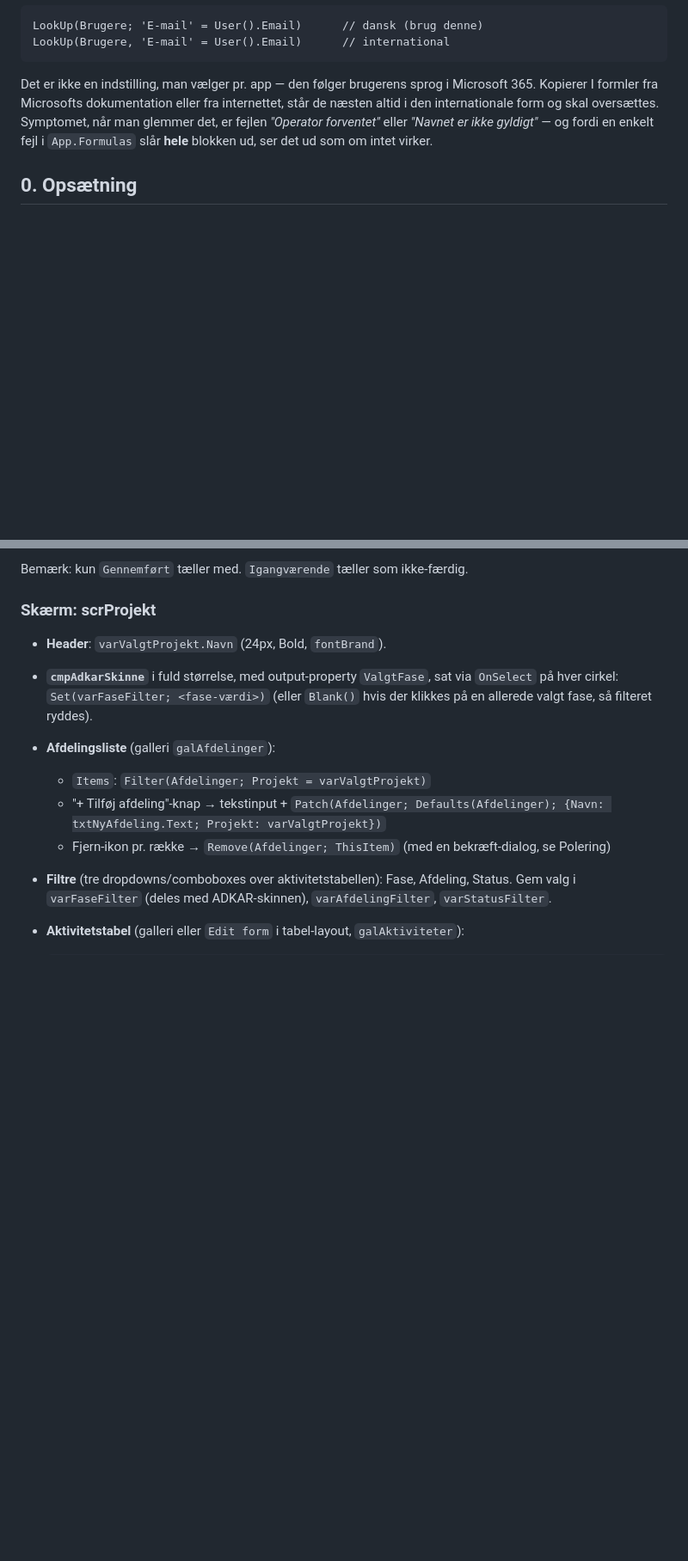
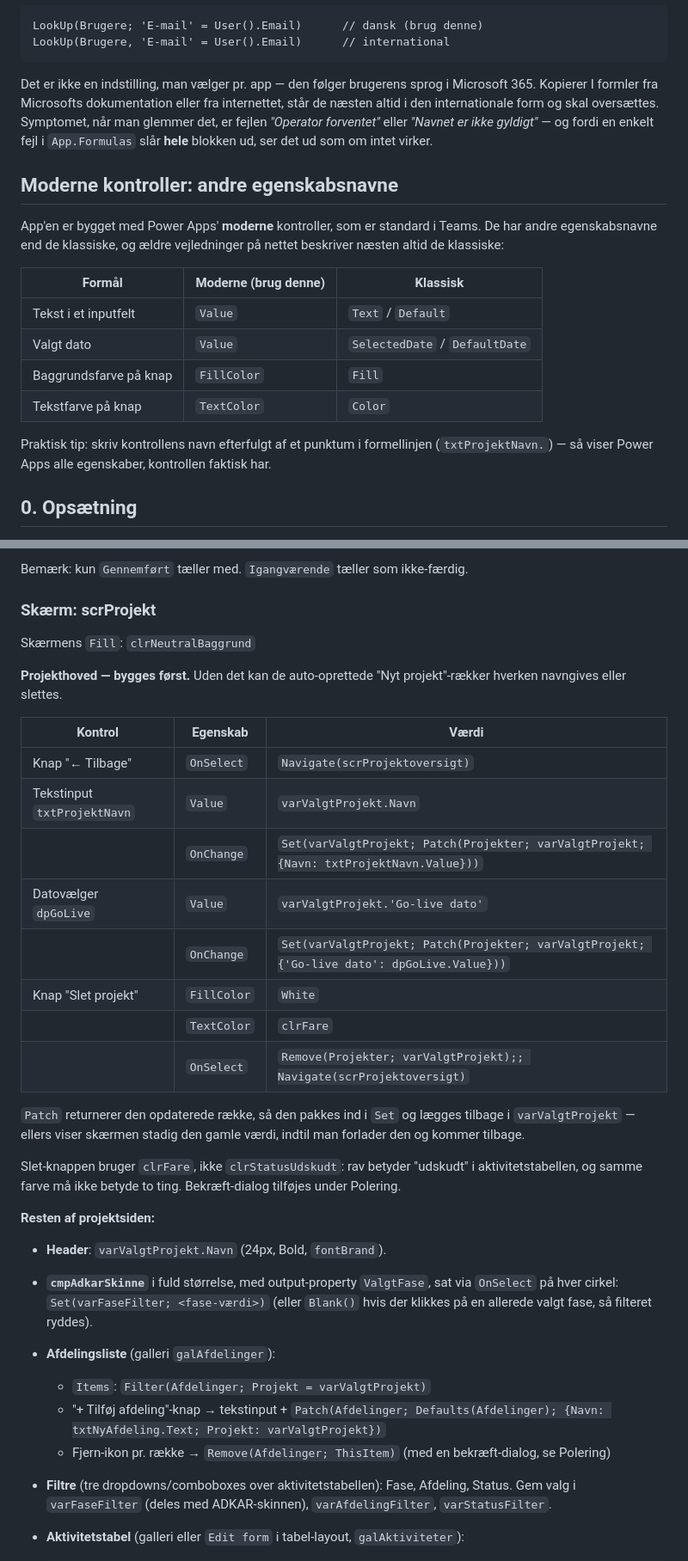
Before and after one commit to ketillemming/PnP, a Markdown page: udrulningsstyring/docs/build-guide.md, 2 parts joined by grey strips. Shown at 86% size. GitHub-like rendering; blank space fills up the shorter version.

Commit message:
Tilføj farve til destruktive handlinger og dokumentér moderne kontroller
App'en bruger Power Apps' moderne kontroller, hvor Text/Default hedder
Value og Fill/Color hedder FillColor/TextColor. Tilføjer en oversigt over
forskellene.

Sletning får sin egen farve (#A33A2A, kontrast 6,6:1 på hvid) i stedet for
at genbruge rav: rav betyder "udskudt", og samme farve bør ikke betyde to
ting. Rav på hvid giver desuden kun 3,3:1 og er for lys til knaptekst.

Dokumenterer også projekthovedet med navngivning, go-live dato og sletning.

Co-Authored-By: Claude Sonnet 5 <noreply@anthropic.com>
Claude-Session: https://claude.ai/code/session_01RxuKNfht11PT7Sfk5FRkYL

```diff
--- a/udrulningsstyring/docs/build-guide.md
+++ b/udrulningsstyring/docs/build-guide.md
@@ -50,6 +50,23 @@ skal oversættes. Symptomet, når man glemmer det, er fejlen *"Operator
 forventet"* eller *"Navnet er ikke gyldigt"* — og fordi en enkelt fejl i
 `App.Formulas` slår **hele** blokken ud, ser det ud som om intet virker.
 
+## Moderne kontroller: andre egenskabsnavne
+
+App'en er bygget med Power Apps' **moderne** kontroller, som er standard i
+Teams. De har andre egenskabsnavne end de klassiske, og ældre vejledninger
+på nettet beskriver næsten altid de klassiske:
+
+| Formål | Moderne (brug denne) | Klassisk |
+|---|---|---|
+| Tekst i et inputfelt | `Value` | `Text` / `Default` |
+| Valgt dato | `Value` | `SelectedDate` / `DefaultDate` |
+| Baggrundsfarve på knap | `FillColor` | `Fill` |
+| Tekstfarve på knap | `TextColor` | `Color` |
+
+Praktisk tip: skriv kontrollens navn efterfulgt af et punktum i
+formellinjen (`txtProjektNavn.`) — så viser Power Apps alle egenskaber,
+kontrollen faktisk har.
+
 ## 0. Opsætning
 
 1. I jeres Team i Microsoft Teams → **Power Apps**-appen → **+ Ny app** →
@@ -154,6 +172,32 @@ A-D-K-A-R og klik-til-filter (se nedenfor).
 Bemærk: kun `Gennemført` tæller med. `Igangværende` tæller som ikke-færdig.
 
 ### Skærm: scrProjekt
+
+Skærmens `Fill`: `clrNeutralBaggrund`
+
+**Projekthoved — bygges først.** Uden det kan de auto-oprettede
+"Nyt projekt"-rækker hverken navngives eller slettes.
+
+| Kontrol | Egenskab | Værdi |
+|---|---|---|
+| Knap "← Tilbage" | `OnSelect` | `Navigate(scrProjektoversigt)` |
+| Tekstinput `txtProjektNavn` | `Value` | `varValgtProjekt.Navn` |
+| | `OnChange` | `Set(varValgtProjekt; Patch(Projekter; varValgtProjekt; {Navn: txtProjektNavn.Value}))` |
+| Datovælger `dpGoLive` | `Value` | `varValgtProjekt.'Go-live dato'` |
+| | `OnChange` | `Set(varValgtProjekt; Patch(Projekter; varValgtProjekt; {'Go-live dato': dpGoLive.Value}))` |
+| Knap "Slet projekt" | `FillColor` | `White` |
+| | `TextColor` | `clrFare` |
+| | `OnSelect` | `Remove(Projekter; varValgtProjekt);; Navigate(scrProjektoversigt)` |
+
+`Patch` returnerer den opdaterede række, så den pakkes ind i `Set` og
+lægges tilbage i `varValgtProjekt` — ellers viser skærmen stadig den gamle
+værdi, indtil man forlader den og kommer tilbage.
+
+Slet-knappen bruger `clrFare`, ikke `clrStatusUdskudt`: rav betyder
+"udskudt" i aktivitetstabellen, og samme farve må ikke betyde to ting.
+Bekræft-dialog tilføjes under Polering.
+
+**Resten af projektsiden:**
 
 - **Header**: `varValgtProjekt.Navn` (24px, Bold, `fontBrand`).
 - **`cmpAdkarSkinne`** i fuld størrelse, med output-property `ValgtFase`,
```
Also changed, not shown: other parts of udrulningsstyring/docs/build-guide.md (+2 -1 lines), udrulningsstyring/docs/design-reference.md (+17 -13 lines).
